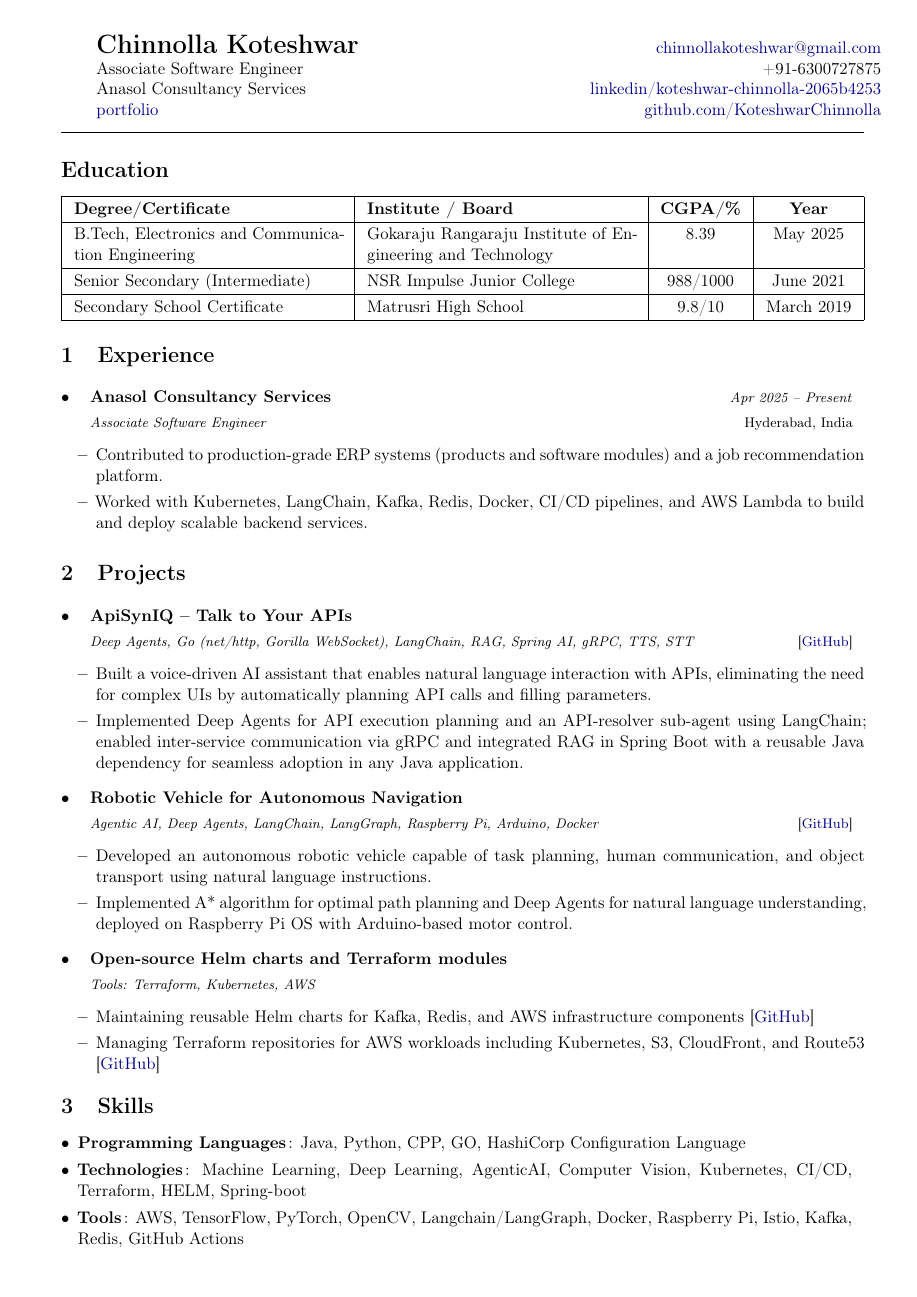
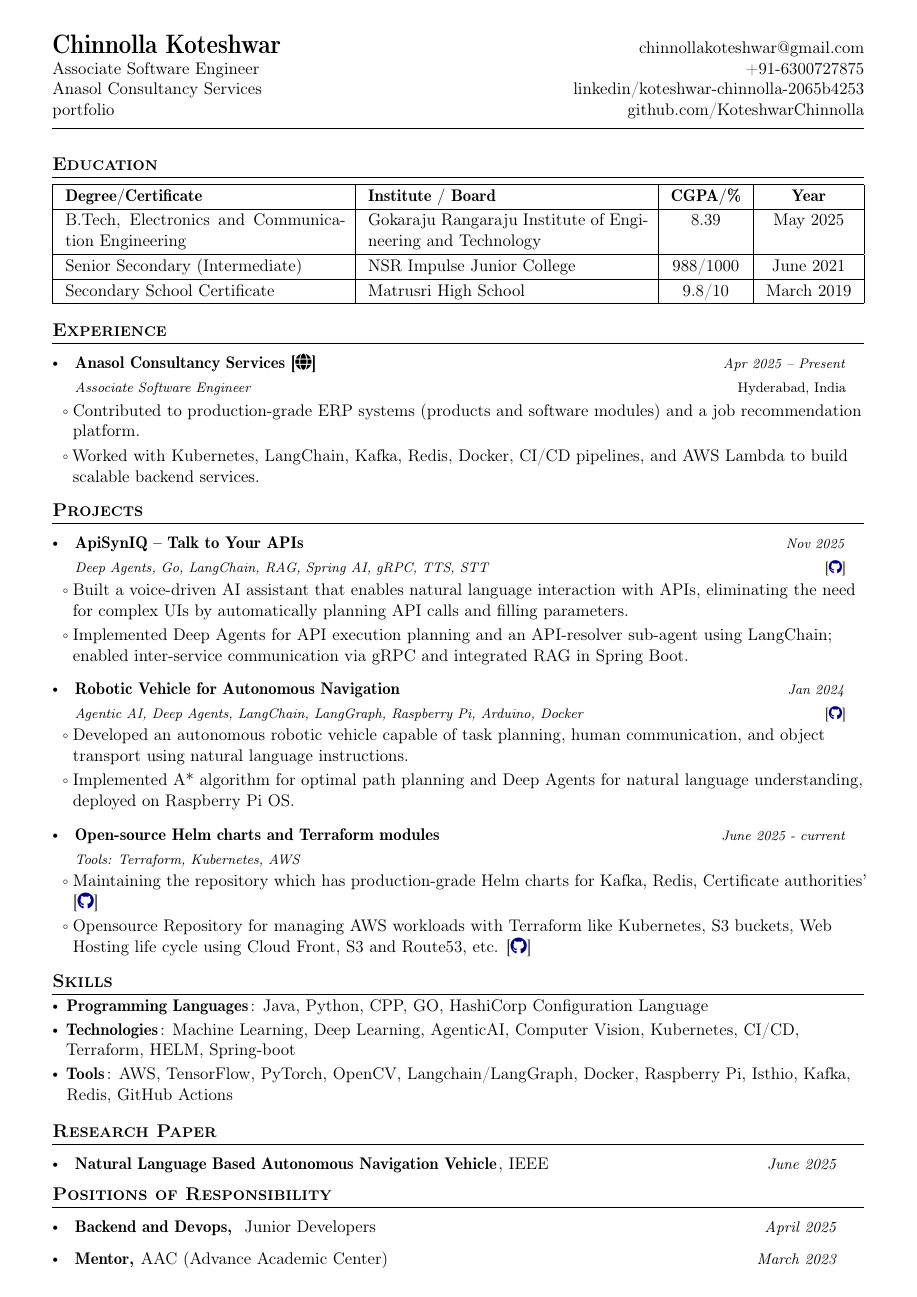
Before and after one commit to KoteshwarChinnolla/DOC, a LaTeX CV (resume.tex): page 1 of 2 before the commit and the whole page after it. Compiled offline with pdfLaTeX.

Commit message:
resume arranged

```diff
--- a/resume.tex
+++ b/resume.tex
@@ -1,59 +1,83 @@
-%----------------------------------------------------------------------------------------
-% Chinnolla Koteshwar - Resume (Cleaned Version)
-% Based on NIT Patna Resume Template v2.1
-% Original Author: Pavan Kumar Dubasi
-% Modified for clarity and relevance
-%----------------------------------------------------------------------------------------
+%
+% NIT Patna Resume Template v2.1
+% Author: Pavan Kumar Dubasi
+% NIT Patna - IMSc., Mathematics (2019-24)
+% LinkedIn: https://www.linkedin.com/in/im-pavankumar/
+%
 
 \documentclass[a4paper,11pt]{article}
 
-%----------------------------------------------------------------------------------------
-% Essential Packages
-%----------------------------------------------------------------------------------------
-\usepackage[T1]{fontenc}          % Use T1 font encoding for better output
-\usepackage[utf8]{inputenc}       % Input encoding for UTF-8
-\usepackage[expansion=false]{microtype}            % Improves typography, avoid font expansion on non-scalable fonts
-\usepackage{xcolor}               % Color support
-\usepackage{tabularx}             % Extended table environments
-\usepackage{array}                % Enhanced array and tabular functionality
-\usepackage{enumitem}             % Customizable lists
-\usepackage{geometry}             % Page layout
-\usepackage[most]{tcolorbox}      % Colored boxes for sections
-\usepackage[hidelinks]{hyperref}  % Hyperlinks without borders
-\usepackage{graphicx}             % Include graphics
+% Package imports
+\usepackage{latexsym}
+\usepackage{xcolor}
+\usepackage{float}
+\usepackage{ragged2e}
+\usepackage{wrapfig}
+\usepackage{tabularx}
+\usepackage{titlesec}
+\usepackage{geometry}
+\usepackage{marvosym}
+\usepackage{verbatim}
+\usepackage{enumitem}
+\usepackage{fancyhdr}
+\usepackage{multicol}
+\usepackage{graphicx}
+\usepackage{cfr-lm}
+\usepackage[T1]{fontenc}
+\usepackage{fontawesome5}
+\usepackage[hidelinks]{hyperref}
+\usepackage{microtype}
+\usepackage{array} % Required for vertical centering in tables
 
-%----------------------------------------------------------------------------------------
-% Color Definitions
-%----------------------------------------------------------------------------------------
+% Color definitions
 \definecolor{darkblue}{RGB}{0,0,139}
 
-%----------------------------------------------------------------------------------------
-% Page Layout
-%----------------------------------------------------------------------------------------
-\geometry{left=1.4cm, top=0.8cm, right=1.2cm, bottom=1cm}
-\pagestyle{empty}  % No page numbers or headers
+% Page layout - Optimized for 1 page
+\geometry{left=1.2cm, top=0.8cm, right=1.2cm, bottom=0.8cm}
+\setlength{\multicolsep}{0pt}
+\pagestyle{fancy}
+\fancyhf{} % clear all header and footer fields
+\fancyfoot{}
+\renewcommand{\headrulewidth}{0pt}
+\renewcommand{\footrulewidth}{0pt}
+\setlength{\footskip}{4.1pt}
 
-%----------------------------------------------------------------------------------------
-% Hyperlink Setup
-%----------------------------------------------------------------------------------------
-\hypersetup{
-    colorlinks=true,
-    linkcolor=darkblue,
-    filecolor=darkblue,
-    urlcolor=darkblue,
+% Custom box settings
+\usepackage[most]{tcolorbox}
+\tcbset{
+    frame code={},
+    center title,
+    left=0pt,
+    right=0pt,
+    top=0pt,
+    bottom=0pt,
+    colback=gray!20,
+    colframe=white,
+    width=\dimexpr\textwidth\relax,
+    enlarge left by=-2mm,
+    boxsep=4pt,
+    arc=0pt,outer arc=0pt,
 }
 
-%----------------------------------------------------------------------------------------
-% Custom Commands
-%----------------------------------------------------------------------------------------
-% Resume item for lists
+% URL style
+\urlstyle{same}
+
+% Text alignment
+\raggedright
+\setlength{\tabcolsep}{0in}
+
+% Section formatting
+\titleformat{\section}{
+  \vspace{-4pt}\scshape\raggedright\large\bfseries
+}{}{0em}{}[\color{black}\titlerule \vspace{-7pt}]
+
+% Custom commands
 \newcommand{\resumeItem}[2]{
   \item{
     \textbf{#1}{\hspace{0.5mm}#2 \vspace{-0.5mm}}
   }
 }
 
-% Resume subheading for positions
 \newcommand{\resumePOR}[3]{
 \vspace{0.5mm}\item
     \begin{tabular*}{0.97\textwidth}[t]{l@{\extracolsep{\fill}}r}
@@ -104,21 +124,15 @@
     \vspace{-4mm}
 }
 
-% Column types for tables
-\newcolumntype{L}{>{\raggedright\arraybackslash}X}
-\newcolumntype{R}{>{\raggedleft\arraybackslash}X}
-\newcolumntype{C}{>{\centering\arraybackslash}X}
+\newcolumntype{L}{>{\raggedright\arraybackslash}X}%
+\newcolumntype{R}{>{\raggedleft\arraybackslash}X}%
+\newcolumntype{C}{>{\centering\arraybackslash}X}%
 
-% Icon sizing
-% (FontAwesome icon commands removed to avoid non-scalable font issues.)
+% Font options
+\newcommand{\headerfonti}{\fontfamily{phv}\selectfont}
 
-% Font options (commented out as not used)
-% \newcommand{\headerfonti}{\fontfamily{phv}\selectfont}
-% etc.
-
-%----------------------------------------------------------------------------------------
-% Personal Information
-%----------------------------------------------------------------------------------------
+% Define personal information
+%----------------- PERSONAL INFORMATION --------------------
 \newcommand{\name}{Chinnolla Koteshwar}
 \newcommand{\roll}{}
 \newcommand{\phone}{6300727875}
@@ -126,30 +140,22 @@
 \newcommand{\github}{KoteshwarChinnolla}
 \newcommand{\linkedin}{koteshwar-chinnolla-2065b4253}
 
-%----------------------------------------------------------------------------------------
-% Document Body
-%----------------------------------------------------------------------------------------
 \begin{document}
-\fontfamily{cmr}\selectfont  % Use Computer Modern Roman font
+\fontfamily{cmr}\selectfont
 
-%----------------------------------------------------------------------------------------
-% Header Section
-%----------------------------------------------------------------------------------------
+%----------------- HEADING --------------------
 \begin{tabularx}{\linewidth}{X r}
   {\LARGE \textbf{\name}} & \href{mailto:\email}{\email}\\
-  Associate Software Engineer & +91-\phone\\
-  Anasol Consultancy Services & \href{https://www.linkedin.com/in/\linkedin}{linkedin/\linkedin}\\
-  \href{https://koteshwarchinnolla.github.io/}{portfolio} & \href{https://github.com/\github}{github.com/\github}\\
-\end{tabularx}
+  Associate Software Engineer &  +91-\phone\\
+  Anasol Consultancy Services & \href{https://www.linkedin.com/in/\linkedin}{linkedin/\linkedin} \\ \roll  \href{https://koteshwarchinnolla.github.io/}{portfolio} & \href{https://github.com/\github}{github.com/\github} \\
+  \end{tabularx}
+\vspace{1mm}
+\hrule
 \vspace{2mm}
-\hrule
-\vspace{1mm}
 
-%----------------------------------------------------------------------------------------
-% Education Section
-%----------------------------------------------------------------------------------------
+%----------------- EDUCATION --------------------
 \section*{Education}
-\renewcommand{\arraystretch}{1.2}
+\renewcommand{\arraystretch}{1.15} % Slightly compressed for space
 \setlength{\tabcolsep}{8pt}
 \begin{tabularx}{\textwidth}{|X|X|c|c|}
   \hline
@@ -166,89 +172,77 @@
   9.8/10 & March 2019 \\
   \hline
 \end{tabularx}
+\vspace{-2mm}
 
-%----------------------------------------------------------------------------------------
-% Experience Section
-%----------------------------------------------------------------------------------------
+%----------------- EXPERIENCE --------------------
 \section{\textbf{Experience}}
-\vspace{-0.4mm}
 \resumeSubHeadingListStart
 \resumeSubheading
-    {Anasol Consultancy Services}{Hyderabad, India}
+    {Anasol Consultancy Services [\href{https://anasol.co.in/}{\faIcon{globe}}]}{Hyderabad, India}
     {Associate Software Engineer}{Apr 2025 -- Present}
     \resumeItemListStart
       \item Contributed to production-grade ERP systems (products and software modules) and a job recommendation platform.
-      \item Worked with Kubernetes, LangChain, Kafka, Redis, Docker, CI/CD pipelines, and AWS Lambda to build and deploy scalable backend services.
+      \item Worked with Kubernetes, LangChain, Kafka, Redis, Docker, CI/CD pipelines, and AWS Lambda to build scalable backend services.
     \resumeItemListEnd
 \resumeSubHeadingListEnd
+\vspace{-2mm}
 
-\vspace{-6mm}
-
-%----------------------------------------------------------------------------------------
-% Projects Section
-%----------------------------------------------------------------------------------------
+%----------------- PROJECTS --------------------
 \section{\textbf{Projects}}
-\vspace{-0.4mm}
 \resumeSubHeadingListStart
 
 \resumeProject
     {ApiSynIQ – Talk to Your APIs}
-    {Deep Agents, Go (net/http, Gorilla WebSocket), LangChain, RAG, Spring AI, gRPC, TTS, STT}
-    {}
-    {{}[\href{https://github.com/KoteshwarChinnolla/ApiSynIQ}{\textcolor{darkblue}{GitHub}}]}
+    {Deep Agents, Go, LangChain, RAG, Spring AI, gRPC, TTS, STT}
+    {Nov 2025}
+    {{}[\href{https://github.com/KoteshwarChinnolla/ApiSynIQ}{\textcolor{darkblue}{\faGithub}}]}
 \resumeItemListStart
     \item Built a voice-driven AI assistant that enables natural language interaction with APIs, eliminating the need for complex UIs by automatically planning API calls and filling parameters.
-    \item Implemented Deep Agents for API execution planning and an API-resolver sub-agent using LangChain; enabled inter-service communication via gRPC and integrated RAG in Spring Boot with a reusable Java dependency for seamless adoption in any Java application.
+    \item Implemented Deep Agents for API execution planning and an API-resolver sub-agent using LangChain; enabled inter-service communication via gRPC and integrated RAG in Spring Boot.
 \resumeItemListEnd
 
 \resumeProject
     {Robotic Vehicle for Autonomous Navigation}
     {Agentic AI, Deep Agents, LangChain, LangGraph, Raspberry Pi, Arduino, Docker}
-    {}
-    {{}[\href{https://github.com/KoteshwarChinnolla/A-algorithm-Autonomous-navigatioon-vehicle-.git}{\textcolor{darkblue}{GitHub}}]}
+    {Jan 2024}
+    {{}[\href{https://github.com/KoteshwarChinnolla/A-algorithm-Autonomous-navigatioon-vehicle-.git}{\textcolor{darkblue}{\faGithub}}]}
 \resumeItemListStart
     \item Developed an autonomous robotic vehicle capable of task planning, human communication, and object transport using natural language instructions.
-    \item Implemented A* algorithm for optimal path planning and Deep Agents for natural language understanding, deployed on Raspberry Pi OS with Arduino-based motor control.
+    \item Implemented A* algorithm for optimal path planning and Deep Agents for natural language understanding, deployed on Raspberry Pi OS.
 \resumeItemListEnd
 
 \resumeProject
     {Open-source Helm charts and Terraform modules}
     {Tools: Terraform, Kubernetes, AWS}
-    {}
+    {June 2025 - current}
     {{}}
 \resumeItemListStart
-    \item Maintaining reusable Helm charts for Kafka, Redis, and AWS infrastructure components [\href{https://github.com/KoteshwarChinnolla/helm-utilities}{\textcolor{darkblue}{GitHub}}]
-    \item Managing Terraform repositories for AWS workloads including Kubernetes, S3, CloudFront, and Route53 [\href{https://github.com/KoteshwarChinnolla/terraform-modules}{\textcolor{darkblue}{GitHub}}]
+    \item Maintaining the repository which has production-grade Helm charts for Kafka, Redis, Certificate authorities' [\href{https://github.com/KoteshwarChinnolla/helm-utilities}{\textcolor{darkblue}{\faGithub}}]
+    \item Opensource Repository for managing AWS workloads with Terraform like Kubernetes, S3 buckets, Web Hosting life cycle using Cloud Front, S3 and Route53, etc. [\href{https://github.com/KoteshwarChinnolla/terraform-modules}{\textcolor{darkblue}{\faGithub}}]
 \resumeItemListEnd
+
 \resumeSubHeadingListEnd
-\vspace{-8mm}
+\vspace{-2mm}
 
-%----------------------------------------------------------------------------------------
-% Skills Section
-%----------------------------------------------------------------------------------------
+%----------------- SKILLS --------------------
 \section{\textbf{Skills}}
-\vspace{-0.4mm}
 \resumeHeadingSkillStart
 \resumeSubItem{Programming Languages}{: Java, Python, CPP, GO, HashiCorp Configuration Language}
 \resumeSubItem{Technologies}{: Machine Learning, Deep Learning, AgenticAI, Computer Vision, Kubernetes,  CI/CD,  Terraform, HELM, Spring-boot}
-\resumeSubItem{Tools}{: AWS, TensorFlow, PyTorch, OpenCV, Langchain/LangGraph, Docker, Raspberry Pi, Istio, Kafka, Redis, GitHub Actions}
+\resumeSubItem{Tools}{: AWS, TensorFlow, PyTorch, OpenCV, Langchain/LangGraph, Docker, Raspberry Pi,  Isthio, Kafka, Redis, GitHub Actions}
 \resumeHeadingSkillEnd
-\vspace{-2mm}
+\vspace{0mm}
 
-%----------------------------------------------------------------------------------------
-% Research Paper Section
-%----------------------------------------------------------------------------------------
+%----------------- RESEARCH PAPER --------------------
 \section{\textbf{Research Paper}}
-\vspace{-0.4mm}
 \resumeSubHeadingListStart
+% The blank line before the arguments here is what caused the Runaway Argument error!
 \resumePOR
     {Natural Language Based Autonomous Navigation Vehicle} % Certification Name
     {, \href{https://ieeexplore.ieee.org/document/11118685}{IEEE}} % Issuer
-    {2025} % Date adjusted to match CV
+    {June 2025} % Duration
 \resumeSubHeadingListEnd
-\vspace{-6mm}
+\vspace{-2mm}
 
-%----------------------------------------------------------------------------------------
-% Positions of Responsibility Section
-%----------------------------------------------------------------------------------------
+%----------------- POSITIONS OF RESPONSIBILITY --------------------
 \section{\textbf{Positions of Responsibility}}
@@ -257,6 +250,7 @@
     \resumePOR{{Backend and Devops}, } % Position
     { Junior Developers} %Club,Event
     {April 2025} %Tenure Period
+
     \resumePOR{{Mentor}, } % Position
     {AAC (Advance Academic Center)} %Club,Event
     {March 2023} %Tenure Period
```
Also changed, not shown: cv.pdf, resume.pdf, resume.tex (20 more changed lines).
